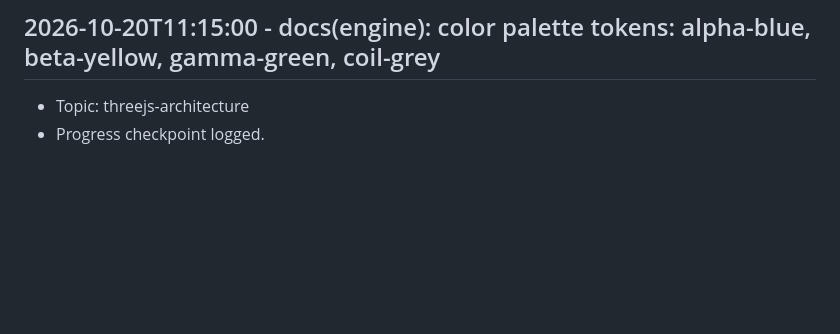
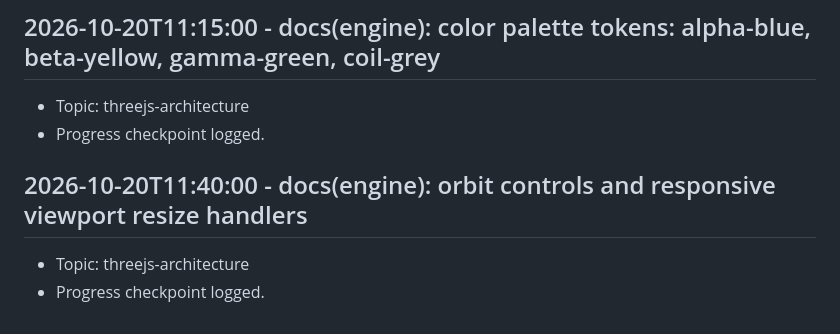
Before and after one commit to Khutwad-Bhavesh/Arbudadha, a Markdown page: docs/research_notes.md, the part around the change. Rendered like a GitHub page; blank space fills up the shorter version.

Commit message:
docs(engine): orbit controls and responsive viewport resize handlers

```diff
--- a/docs/research_notes.md
+++ b/docs/research_notes.md
@@ -255,3 +255,7 @@
 ## 2026-10-20T11:15:00 - docs(engine): color palette tokens: alpha-blue, beta-yellow, gamma-green, coil-grey
 - Topic: threejs-architecture
 - Progress checkpoint logged.
+
+## 2026-10-20T11:40:00 - docs(engine): orbit controls and responsive viewport resize handlers
+- Topic: threejs-architecture
+- Progress checkpoint logged.
```
